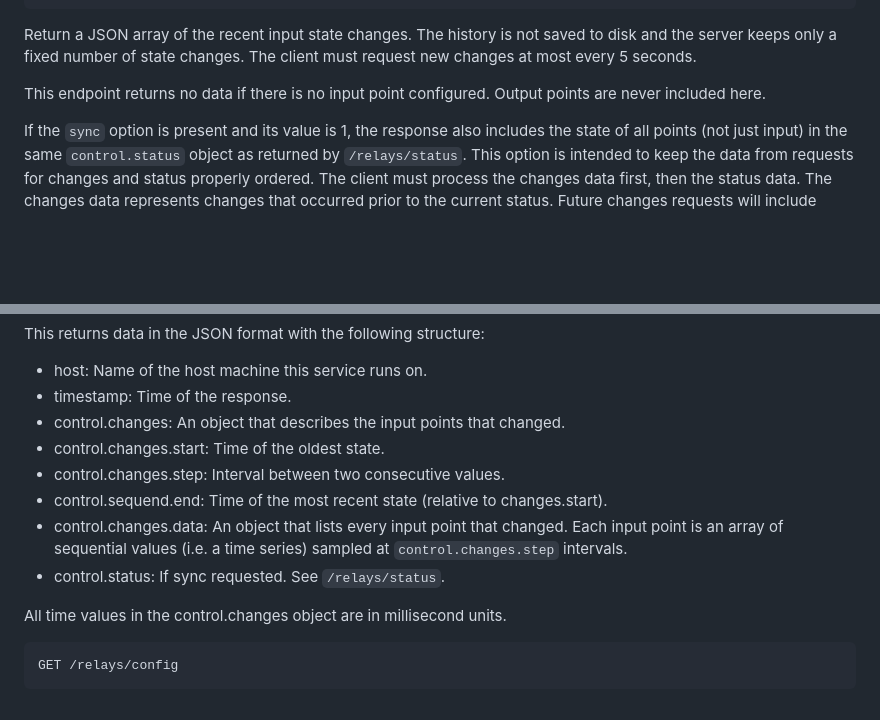
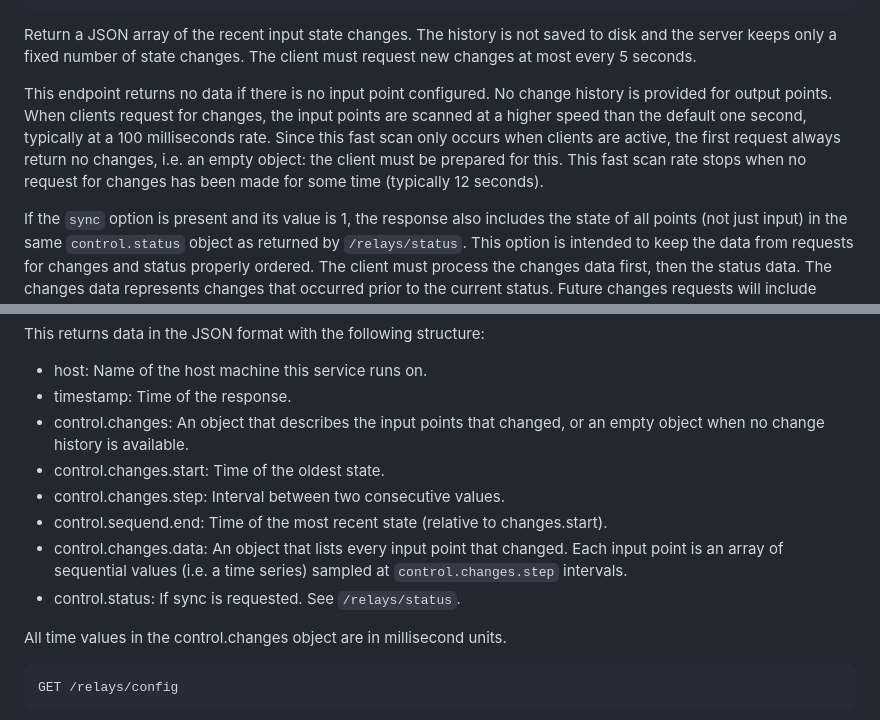
Before and after one commit to pascal-fb-martin/houserelays, a Markdown page: README.md, 2 parts joined by grey strips. GitHub-like rendering; blank space fills up the shorter version.

Commit message:
Update description of the changes history

```diff
--- a/README.md
+++ b/README.md
@@ -111,7 +111,7 @@ GET /relays/changes[?since=MILLISECONDS][&sync=0|1]
 
 Return a JSON array of the recent input state changes. The history is not saved to disk and the server keeps only a fixed number of state changes. The client must request new changes at most every 5 seconds.
 
-This endpoint returns no data if there is no input point configured. Output points are never included here.
+This endpoint returns no data if there is no input point configured. No change history is provided for output points. When clients request for changes, the input points are scanned at a higher speed than the default one second, typically at a 100 milliseconds rate. Since this fast scan only occurs when clients are active, the first request always return no changes, i.e. an empty object: the client must be prepared for this. This fast scan rate stops when no request for changes has been made for some time (typically 12 seconds).
 
 If the `sync` option is present and its value is 1, the response also includes the state of all points (not just input) in the same `control.status` object as returned by `/relays/status`. This option is intended to keep the data from requests for changes and status properly ordered. The client must process the changes data first, then the status data. The changes data represents changes that occurred prior to the current status. Future changes requests will include changes subsequent to that status. This way the client will not process the list of changes out of order compared to status.
 
@@ -123,12 +123,12 @@ This returns data in the JSON format with the following structure:
 
 - host:                   Name of the host machine this service runs on.
 - timestamp:              Time of the response.
-- control.changes:        An object that describes the input points that changed.
+- control.changes:        An object that describes the input points that changed, or an empty object when no change history is available.
 - control.changes.start:  Time of the oldest state.
 - control.changes.step:   Interval between two consecutive values.
 - control.sequend.end:    Time of the most recent state (relative to changes.start).
 - control.changes.data:   An object that lists every input point that changed. Each input point is an array of sequential values (i.e. a time series) sampled at `control.changes.step` intervals.
-- control.status:         If sync requested. See `/relays/status`.
+- control.status:         If sync is requested. See `/relays/status`.
 
 All time values in the control.changes object are in millisecond units.
 
```
